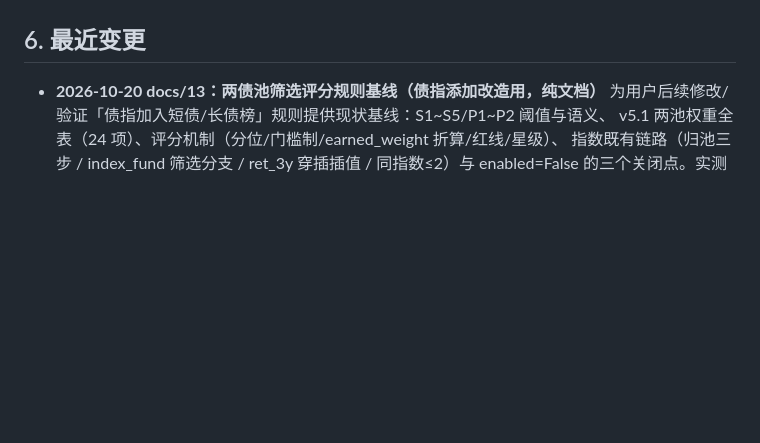
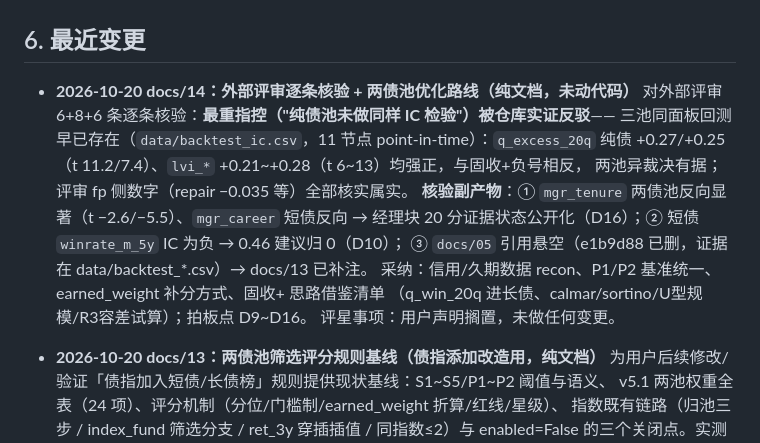
Before and after one commit to huyuming09-collab/fund-screener, a Markdown page: STATUS.md, the part around the change. Rendered like a GitHub page; blank space fills up the shorter version.

```diff
--- a/STATUS.md
+++ b/STATUS.md
@@ -92,6 +92,17 @@
 - [ ] 管理类：`data/logs/`、`data/cache/`、`data/nav_full/` 按保留期清理
 
 ## 6. 最近变更
+- **2026-10-20** **docs/14：外部评审逐条核验 + 两债池优化路线（纯文档，未动代码）**
+  对外部评审 6+8+6 条逐条核验：**最重指控（"纯债池未做同样 IC 检验"）被仓库实证反驳**——
+  三池同面板回测早已存在（`data/backtest_ic.csv`，11 节点 point-in-time）：`q_excess_20q`
+  纯债 +0.27/+0.25（t 11.2/7.4）、`lvi_*` +0.21~+0.28（t 6~13）均强正，与固收+负号相反，
+  两池异裁决有据；评审 fp 侧数字（repair −0.035 等）全部核实属实。
+  **核验副产物**：① `mgr_tenure` 两债池反向显著（t −2.6/−5.5）、`mgr_career` 短债反向
+  → 经理块 20 分证据状态公开化（D16）；② 短债 `winrate_m_5y` IC 为负 → 0.46 建议归 0（D10）；
+  ③ `docs/05` 引用悬空（e1b9d88 已删，证据在 data/backtest_*.csv）→ docs/13 已补注。
+  采纳：信用/久期数据 recon、P1/P2 基准统一、earned_weight 补分方式、固收+ 思路借鉴清单
+  （q_win_20q 进长债、calmar/sortino/U型规模/R3容差试算）；拍板点 D9~D16。
+  评星事项：用户声明搁置，未做任何变更。
 - **2026-10-20** **docs/13：两债池筛选评分规则基线（债指添加改造用，纯文档）**
   为用户后续修改/验证「债指加入短债/长债榜」规则提供现状基线：S1~S5/P1~P2 阈值与语义、
   v5.1 两池权重全表（24 项）、评分机制（分位/门槛制/earned_weight 折算/红线/星级）、
```
Also changed, not shown: docs/13-两债池筛选评分规则-债指添加基线.md (+3 -2 lines), docs/14-两债池评审核验与优化路线.md (added, +142 -0 lines).
